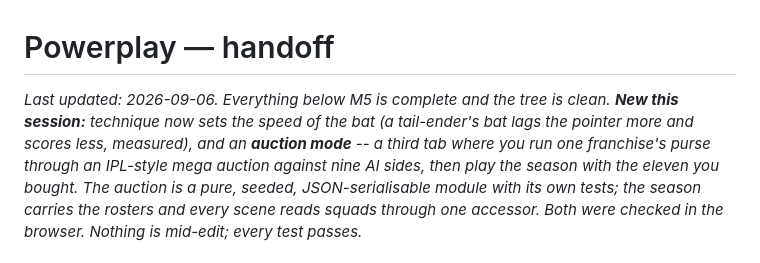
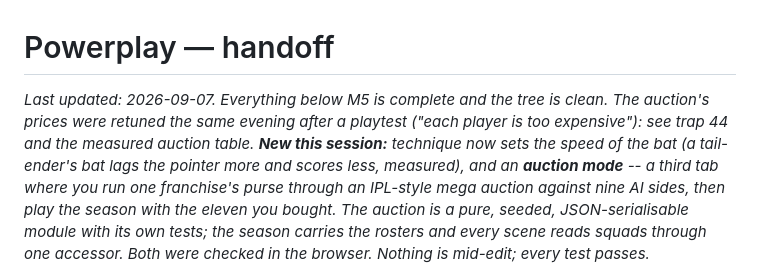
Before and after one commit to akarjela/powerplay, a Markdown page: HANDOFF.md, the part around the change. Drawn GitHub-style.

Commit message:
Handoff: note the auction pricing pass

```diff
--- a/HANDOFF.md
+++ b/HANDOFF.md
@@ -1,7 +1,9 @@
 # Powerplay — handoff
 
-_Last updated: 2026-09-06. Everything below M5 is complete and the tree is
-clean. **New this session:** technique now sets the speed of the bat (a
+_Last updated: 2026-09-07. Everything below M5 is complete and the tree is
+clean. The auction's prices were retuned the same evening after a
+playtest ("each player is too expensive"): see trap 44 and the measured
+auction table. **New this session:** technique now sets the speed of the bat (a
 tail-ender's bat lags the pointer more and scores less, measured), and an
 **auction mode** -- a third tab where you run one franchise's purse through an
 IPL-style mega auction against nine AI sides, then play the season with the
```
